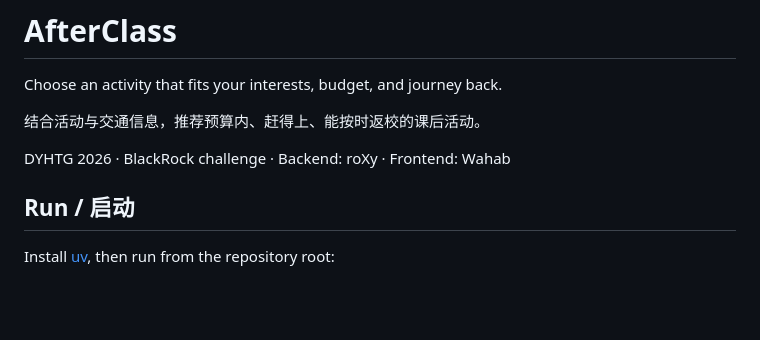
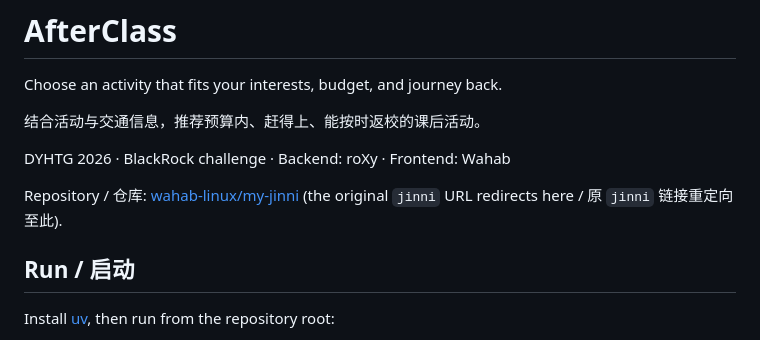
Before and after one commit to wahab-linux/my-jinni, a Markdown page: README.md, the part around the change. Rendered like a GitHub page; blank space fills up the shorter version.

Commit message:
Update handoff links to renamed my-jinni repository

```diff
--- a/README.md
+++ b/README.md
@@ -5,6 +5,8 @@ Choose an activity that fits your interests, budget, and journey back.
 结合活动与交通信息，推荐预算内、赶得上、能按时返校的课后活动。
 
 DYHTG 2026 · BlackRock challenge · Backend: roXy · Frontend: Wahab
+
+Repository / 仓库: [wahab-linux/my-jinni](https://github.com/wahab-linux/my-jinni) (the original `jinni` URL redirects here / 原 `jinni` 链接重定向至此).
 
 ## Run / 启动
 
```
Also changed, not shown: docs/prompts/backend.md (+2 -2 lines), docs/prompts/frontend.md (+2 -2 lines).
